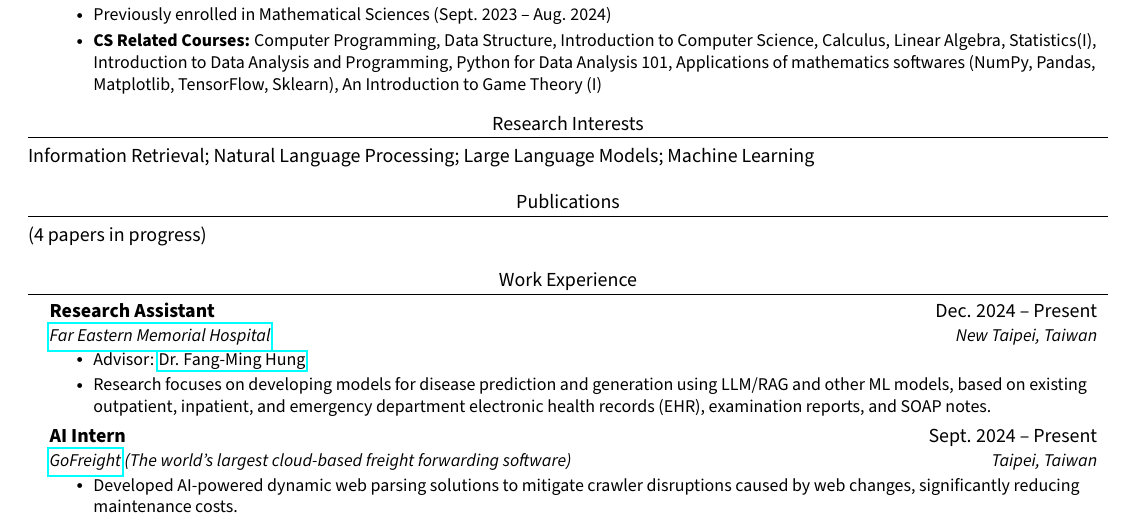
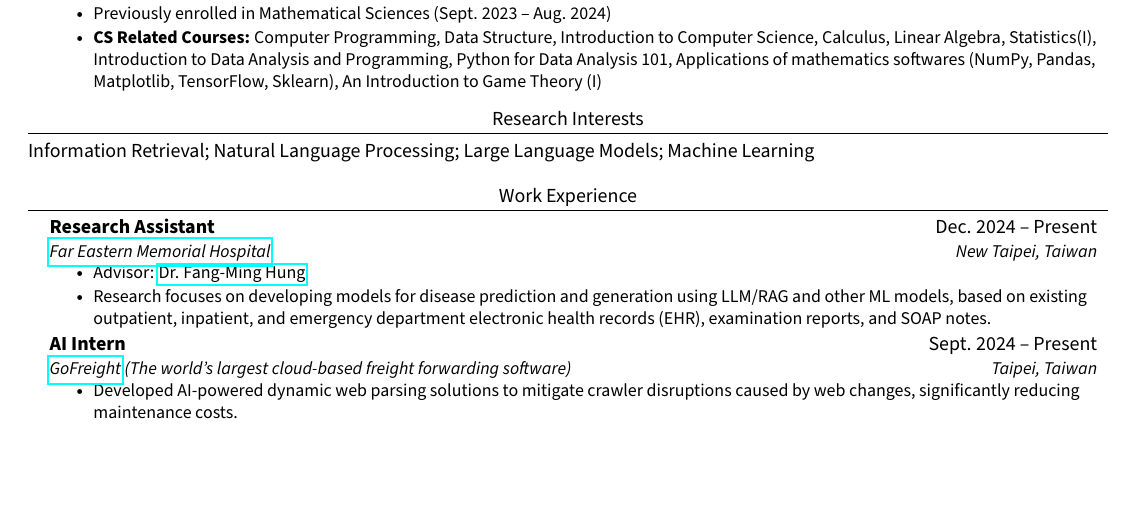
Before and after one commit to JustinHsu1019/JustinHsu1019.github.io, a LaTeX CV (cv/main.tex): part of page 1 of 2, cut so that both start at the same text, the shorter picture padded with empty space. Compiled offline with pdfLaTeX.

Commit message:
udpate cv

```diff
--- a/cv/main.tex
+++ b/cv/main.tex
@@ -118,10 +118,6 @@
 %-----------RESEARCH INTERESTS-----------
 \section{Research Interests}
 Information Retrieval; Natural Language Processing; Large Language Models; Machine Learning
-
-%-----------PUBLICATIONS-----------
-\section{Publications}
-(4 papers in progress)
 
 %-----------WORK EXPERIENCE-----------
 \section{Work Experience}
```
Also changed, not shown: cv/CV.pdf.
